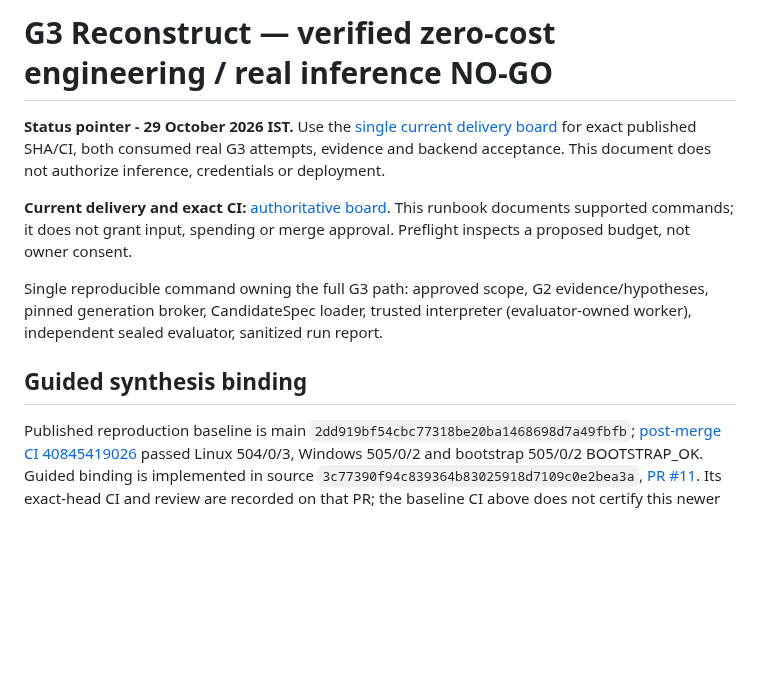
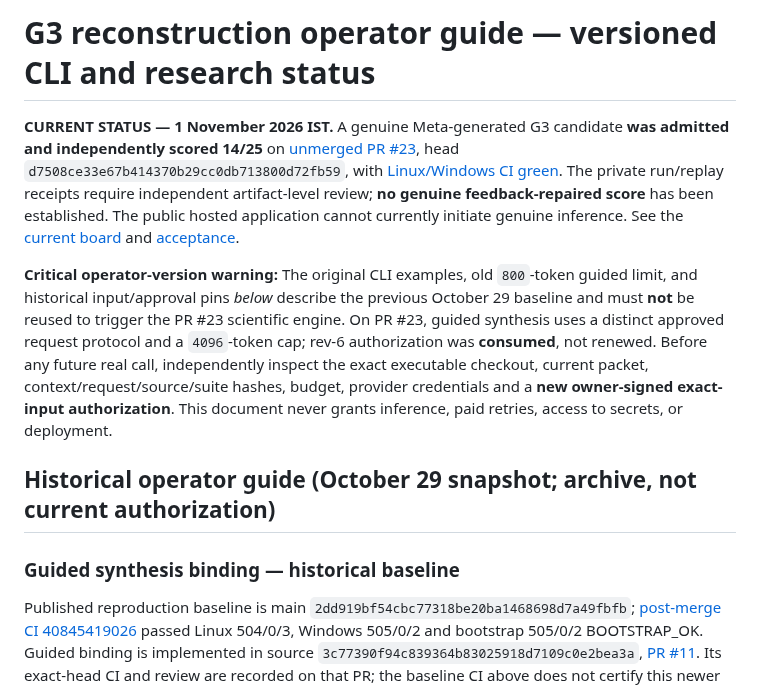
Before and after one commit to Ankit6149/second-source, a Markdown page: docs/G3_RECONSTRUCT.md, the part around the change. Rendered like a GitHub page; blank space fills up the shorter version.

Commit message:
docs: mark old reconstruction pins archived and record genuine G3

```diff
--- a/docs/G3_RECONSTRUCT.md
+++ b/docs/G3_RECONSTRUCT.md
@@ -1,17 +1,12 @@
-# G3 Reconstruct — verified zero-cost engineering / real inference NO-GO
+# G3 reconstruction operator guide — versioned CLI and research status
 
-**Status pointer - 29 October 2026 IST.** Use the [single current delivery board](G3_DELIVERY_BOARD.md) for exact published SHA/CI, both consumed real G3 attempts, evidence and backend acceptance. This document does not authorize inference, credentials or deployment.
+**CURRENT STATUS — 1 November 2026 IST.** A genuine Meta-generated G3 candidate **was admitted and independently scored 14/25** on [unmerged PR #23](https://github.com/Ankit6149/second-source/pull/23), head `d7508ce33e67b414370b29cc0db713800d72fb59`, with [Linux/Windows CI green](https://github.com/Ankit6149/second-source/actions/runs/41237650430). The private run/replay receipts require independent artifact-level review; **no genuine feedback-repaired score** has been established. The public hosted application cannot currently initiate genuine inference. See the [current board](G3_DELIVERY_BOARD.md) and [acceptance](G3_ACCEPTANCE.md).
 
-**Current delivery and exact CI:** [authoritative board](G3_DELIVERY_BOARD.md).
-This runbook documents supported commands; it does not grant input, spending
-or merge approval. Preflight inspects a proposed budget, not owner consent.
+**Critical operator-version warning:** The original CLI examples, old `800`-token guided limit, and historical input/approval pins *below* describe the previous October 29 baseline and must **not** be reused to trigger the PR #23 scientific engine. On PR #23, guided synthesis uses a distinct approved request protocol and a `4096`-token cap; rev-6 authorization was **consumed**, not renewed. Before any future real call, independently inspect the exact executable checkout, current packet, context/request/source/suite hashes, budget, provider credentials and a **new owner-signed exact-input authorization**. This document never grants inference, paid retries, access to secrets, or deployment.
 
-Single reproducible command owning the full G3 path: approved scope, G2
-evidence/hypotheses, pinned generation broker, CandidateSpec loader, trusted
-interpreter (evaluator-owned worker), independent sealed evaluator, sanitized
-run report.
+## Historical operator guide (October 29 snapshot; archive, not current authorization)
 
-## Guided synthesis binding
+### Guided synthesis binding — historical baseline
 
 Published reproduction baseline is main `2dd919bf54cbc77318be20ba1468698d7a49fbfb`; [post-merge CI 40845419026](https://github.com/Ankit6149/second-source/actions/runs/40845419026) passed Linux 504/0/3, Windows 505/0/2 and bootstrap 505/0/2 BOOTSTRAP_OK. Guided binding is implemented in source `3c77390f94c839364b83025918d7109c0e2bea3a`, [PR #11](https://github.com/Ankit6149/second-source/pull/11). Its exact-head CI and review are recorded on that PR; the baseline CI above does not certify this newer interface. Local independent checks passed all 17 new cases, including explicitly NON_AI controls.
 
```
